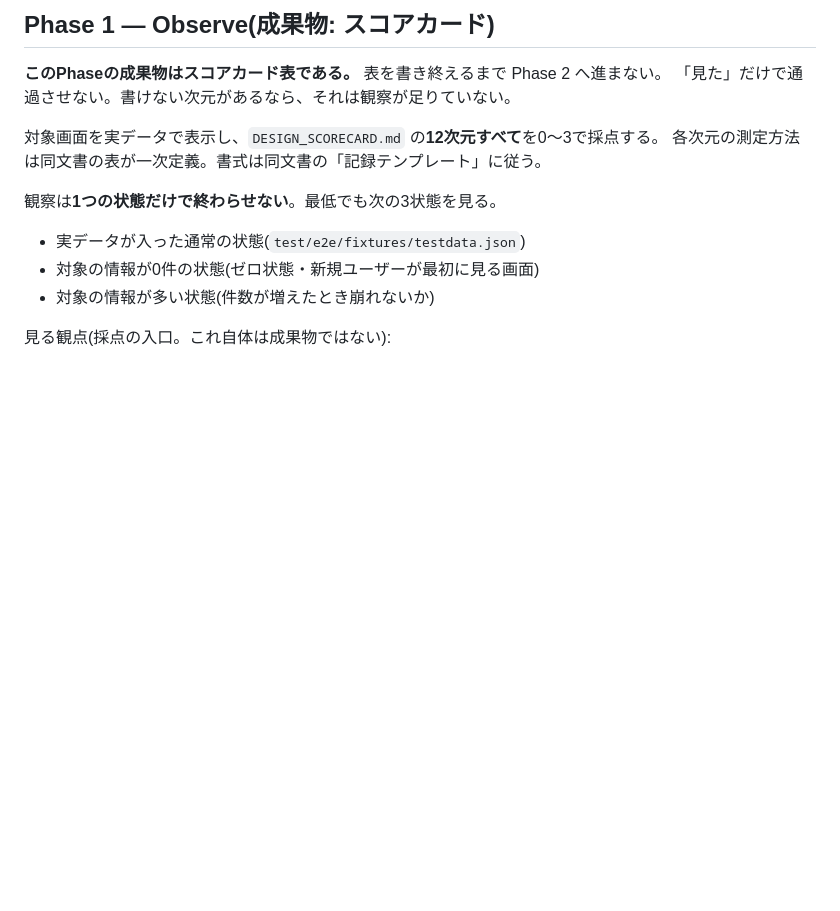
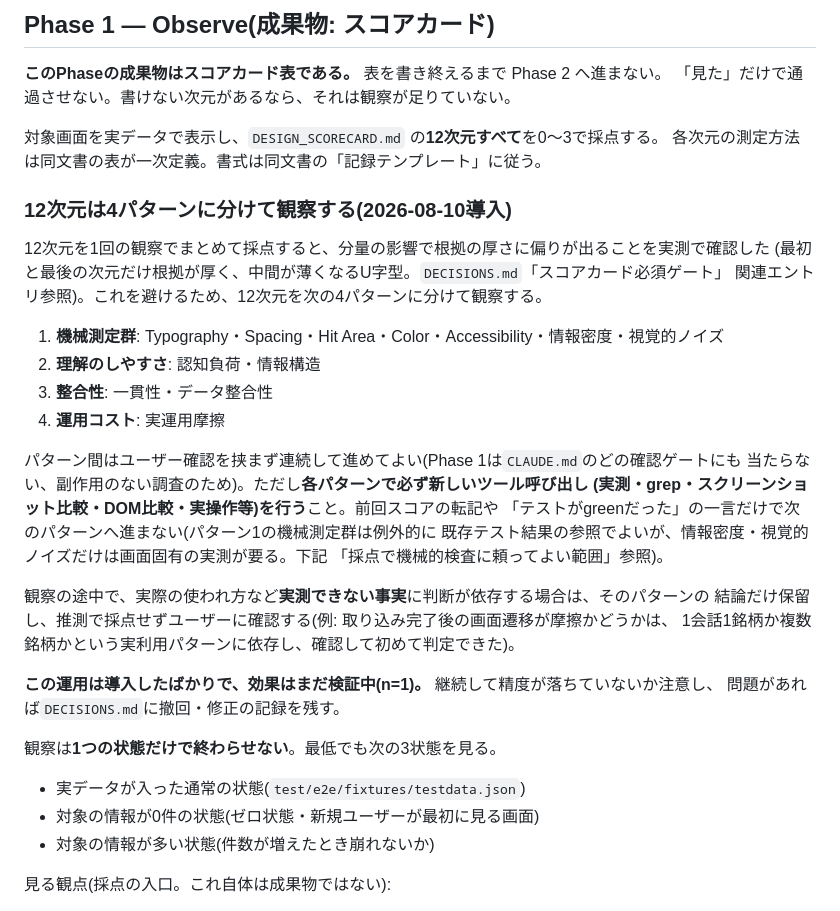
Before and after one commit to asa-ken/hypo-tracker, a Markdown page: docs/design/UI_REVIEW_LOOP.md, the part around the change. GitHub-like rendering; blank space fills up the shorter version.

```diff
--- a/docs/design/UI_REVIEW_LOOP.md
+++ b/docs/design/UI_REVIEW_LOOP.md
@@ -89,6 +89,31 @@ PRの表題には、直した問題が分かる言葉を入れる。スコアカ
 
 対象画面を実データで表示し、`DESIGN_SCORECARD.md` の**12次元すべて**を0〜3で採点する。
 各次元の測定方法は同文書の表が一次定義。書式は同文書の「記録テンプレート」に従う。
+
+### 12次元は4パターンに分けて観察する(2026-08-10導入)
+
+12次元を1回の観察でまとめて採点すると、分量の影響で根拠の厚さに偏りが出ることを実測で確認した
+(最初と最後の次元だけ根拠が厚く、中間が薄くなるU字型。`DECISIONS.md`「スコアカード必須ゲート」
+関連エントリ参照)。これを避けるため、12次元を次の4パターンに分けて観察する。
+
+1. **機械測定群**: Typography・Spacing・Hit Area・Color・Accessibility・情報密度・視覚的ノイズ
+2. **理解のしやすさ**: 認知負荷・情報構造
+3. **整合性**: 一貫性・データ整合性
+4. **運用コスト**: 実運用摩擦
+
+パターン間はユーザー確認を挟まず連続して進めてよい(Phase 1は`CLAUDE.md`のどの確認ゲートにも
+当たらない、副作用のない調査のため)。ただし**各パターンで必ず新しいツール呼び出し
+(実測・grep・スクリーンショット比較・DOM比較・実操作等)を行う**こと。前回スコアの転記や
+「テストがgreenだった」の一言だけで次のパターンへ進まない(パターン1の機械測定群は例外的に
+既存テスト結果の参照でよいが、情報密度・視覚的ノイズだけは画面固有の実測が要る。下記
+「採点で機械的検査に頼ってよい範囲」参照)。
+
+観察の途中で、実際の使われ方など**実測できない事実**に判断が依存する場合は、そのパターンの
+結論だけ保留し、推測で採点せずユーザーに確認する(例: 取り込み完了後の画面遷移が摩擦かどうかは、
+1会話1銘柄か複数銘柄かという実利用パターンに依存し、確認して初めて判定できた)。
+
+**この運用は導入したばかりで、効果はまだ検証中(n=1)。** 継続して精度が落ちていないか注意し、
+問題があれば`DECISIONS.md`に撤回・修正の記録を残す。
 
 観察は**1つの状態だけで終わらせない**。最低でも次の3状態を見る。
 - 実データが入った通常の状態(`test/e2e/fixtures/testdata.json`)
```
Also changed, not shown: docs/design/DECISIONS.md (+17 -0 lines), docs/design/DESIGN_SCORECARD.md (+4 -0 lines).
